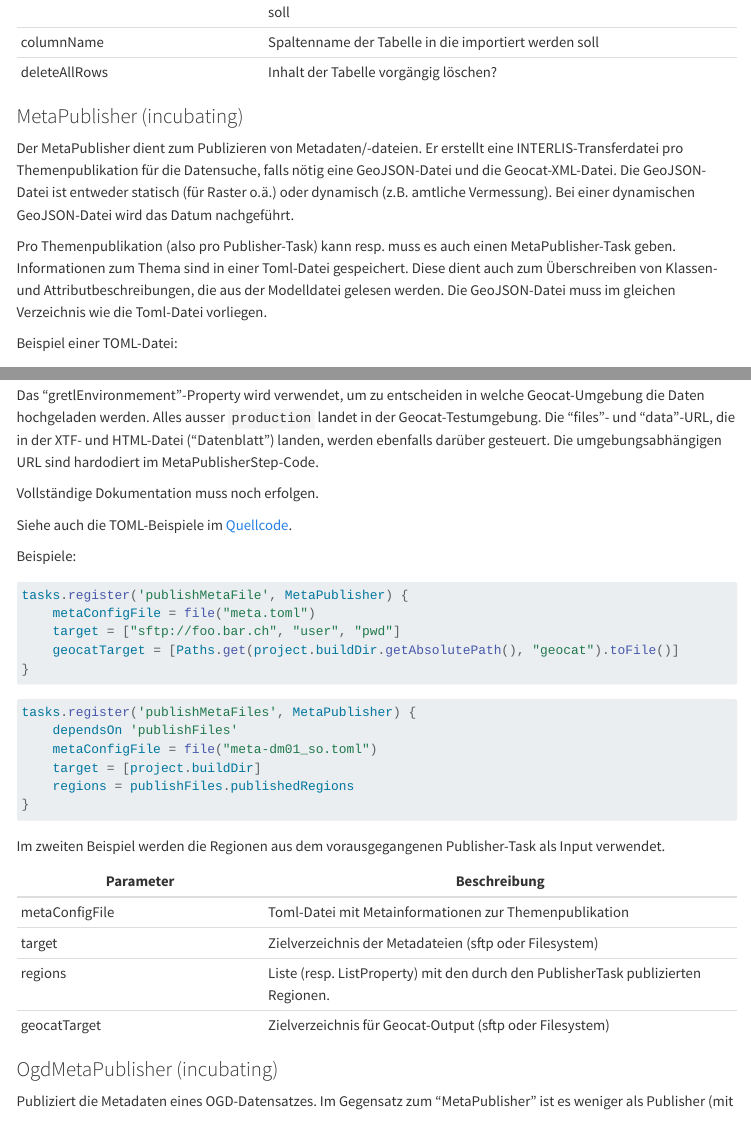
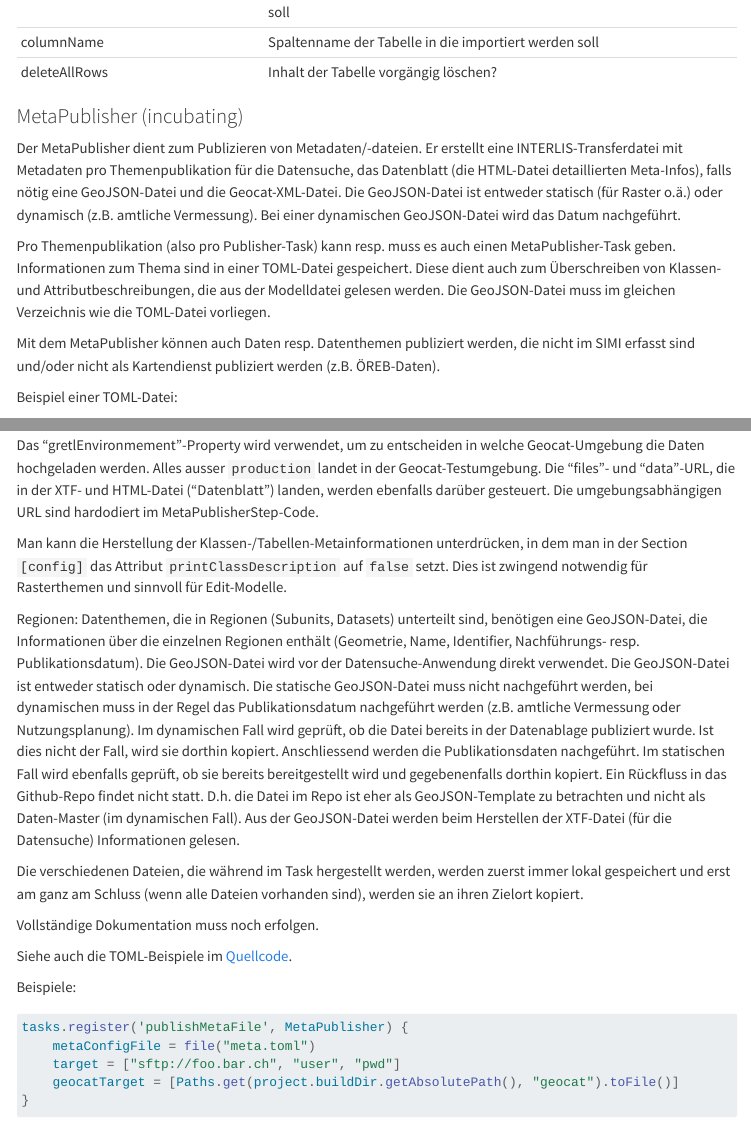
Before and after one commit to sogis/gretl-docs, a Quarto document (documentation.qmd): the page in a window 1100 px wide, from 9270 px down, and a second part further down, joined at a grey line. Rendered offline with R 4.5, knitr and Pandoc in place of Quarto, with nearby package versions; menus at the side of the page are left out; long lines of code are wrapped.

Commit message:
[MetaPublisher] update

```diff
--- a/documentation.qmd
+++ b/documentation.qmd
@@ -1220,9 +1220,11 @@ deleteAllRows | Inhalt der Tabelle vorgängig löschen?
 
 ### MetaPublisher (incubating)
 
-Der MetaPublisher dient zum Publizieren von Metadaten/-dateien. Er erstellt eine INTERLIS-Transferdatei pro Themenpublikation für die Datensuche, falls nötig eine GeoJSON-Datei und die Geocat-XML-Datei. Die GeoJSON-Datei ist entweder statisch (für Raster o.ä.) oder dynamisch (z.B. amtliche Vermessung). Bei einer dynamischen GeoJSON-Datei wird das Datum nachgeführt.
-
-Pro Themenpublikation (also pro Publisher-Task) kann resp. muss es auch einen MetaPublisher-Task geben. Informationen zum Thema sind in einer Toml-Datei gespeichert. Diese dient auch zum Überschreiben von Klassen- und Attributbeschreibungen, die aus der Modelldatei gelesen werden. Die GeoJSON-Datei muss im gleichen Verzeichnis wie die Toml-Datei vorliegen.
+Der MetaPublisher dient zum Publizieren von Metadaten/-dateien. Er erstellt eine INTERLIS-Transferdatei mit Metadaten pro Themenpublikation für die Datensuche, das Datenblatt (die HTML-Datei detaillierten Meta-Infos), falls nötig eine GeoJSON-Datei und die Geocat-XML-Datei. Die GeoJSON-Datei ist entweder statisch (für Raster o.ä.) oder dynamisch (z.B. amtliche Vermessung). Bei einer dynamischen GeoJSON-Datei wird das Datum nachgeführt.
+
+Pro Themenpublikation (also pro Publisher-Task) kann resp. muss es auch einen MetaPublisher-Task geben. Informationen zum Thema sind in einer TOML-Datei gespeichert. Diese dient auch zum Überschreiben von Klassen- und Attributbeschreibungen, die aus der Modelldatei gelesen werden. Die GeoJSON-Datei muss im gleichen Verzeichnis wie die TOML-Datei vorliegen.
+
+Mit dem MetaPublisher können auch Daten resp. Datenthemen publiziert werden, die nicht im SIMI erfasst sind und/oder nicht als Kartendienst publiziert werden (z.B. ÖREB-Daten).
 
 Beispiel einer TOML-Datei:
 
@@ -1266,6 +1268,12 @@ Die Informationen zu den Klassen/Tabellen und Attributen wird in erster Linie au
 
 Das "gretlEnvironmement"-Property wird verwendet, um zu entscheiden in welche Geocat-Umgebung die Daten hochgeladen werden. Alles ausser `production` landet in der Geocat-Testumgebung. Die "files"- und "data"-URL, die in der XTF- und HTML-Datei ("Datenblatt") landen, werden ebenfalls darüber gesteuert. Die umgebungsabhängigen URL sind hardodiert im MetaPublisherStep-Code.
 
+Man kann die Herstellung der Klassen-/Tabellen-Metainformationen unterdrücken, in dem man in der Section `[config]` das Attribut `printClassDescription` auf `false` setzt. Dies ist zwingend notwendig für Rasterthemen und sinnvoll für Edit-Modelle.
+
+Regionen: Datenthemen, die in Regionen (Subunits, Datasets) unterteilt sind, benötigen eine GeoJSON-Datei, die Informationen über die einzelnen Regionen enthält (Geometrie, Name, Identifier, Nachführungs- resp. Publikationsdatum). Die GeoJSON-Datei wird vor der Datensuche-Anwendung direkt verwendet. Die GeoJSON-Datei ist entweder statisch oder dynamisch. Die statische GeoJSON-Datei muss nicht nachgeführt werden, bei dynamischen muss in der Regel das Publikationsdatum nachgeführt werden (z.B. amtliche Vermessung oder Nutzungsplanung). Im dynamischen Fall wird geprüft, ob die Datei bereits in der Datenablage publiziert wurde. Ist dies nicht der Fall, wird sie dorthin kopiert. Anschliessend werden die Publikationsdaten nachgeführt. Im statischen Fall wird ebenfalls geprüft, ob sie bereits bereitgestellt wird und gegebenenfalls dorthin kopiert. Ein Rückfluss in das Github-Repo findet nicht statt. D.h. die Datei im Repo ist eher als GeoJSON-Template zu betrachten und nicht als Daten-Master (im dynamischen Fall). Aus der GeoJSON-Datei werden beim Herstellen der XTF-Datei (für die Datensuche) Informationen gelesen.
+
+Die verschiedenen Dateien, die während im Task hergestellt werden, werden zuerst immer lokal gespeichert und erst am ganz am Schluss (wenn alle Dateien vorhanden sind), werden sie an ihren Zielort kopiert.
+
 Vollständige Dokumentation muss noch erfolgen.
 
 Siehe auch die TOML-Beispiele im [Quellcode](https://github.com/sogis/gretl/tree/master/gretl/src/integrationTest/jobs/MetaPublisher).
```
